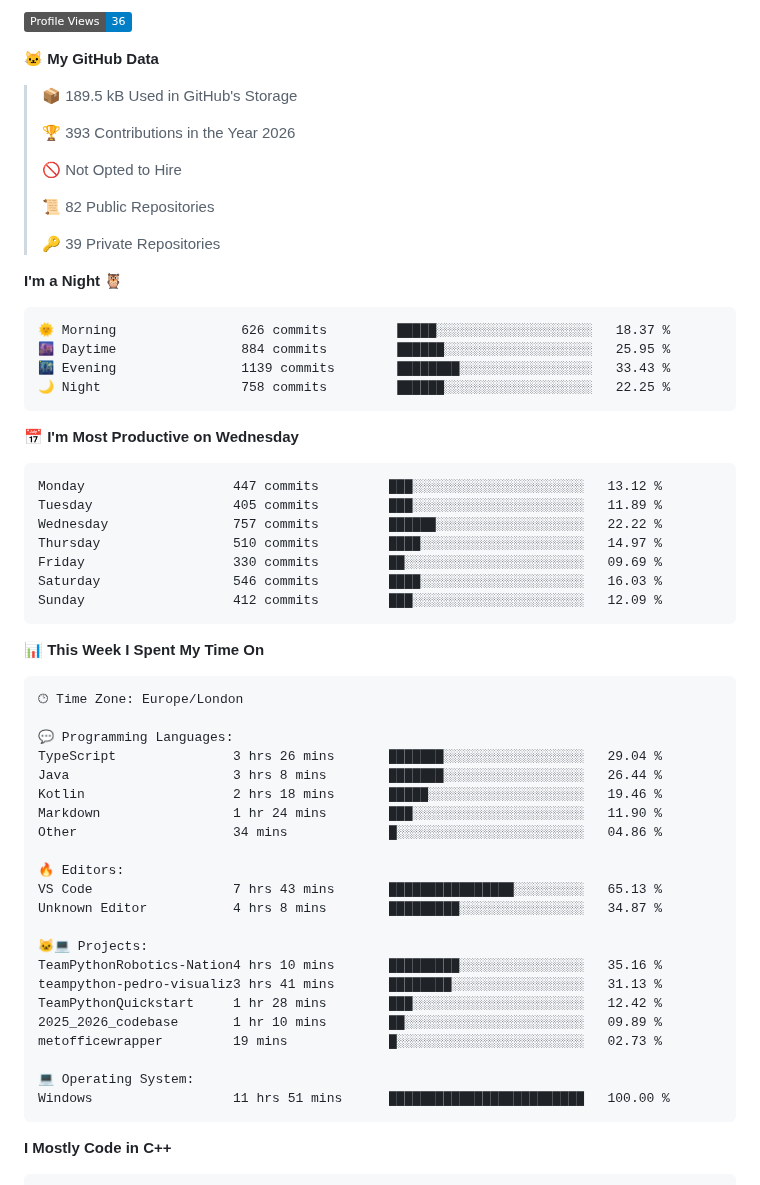
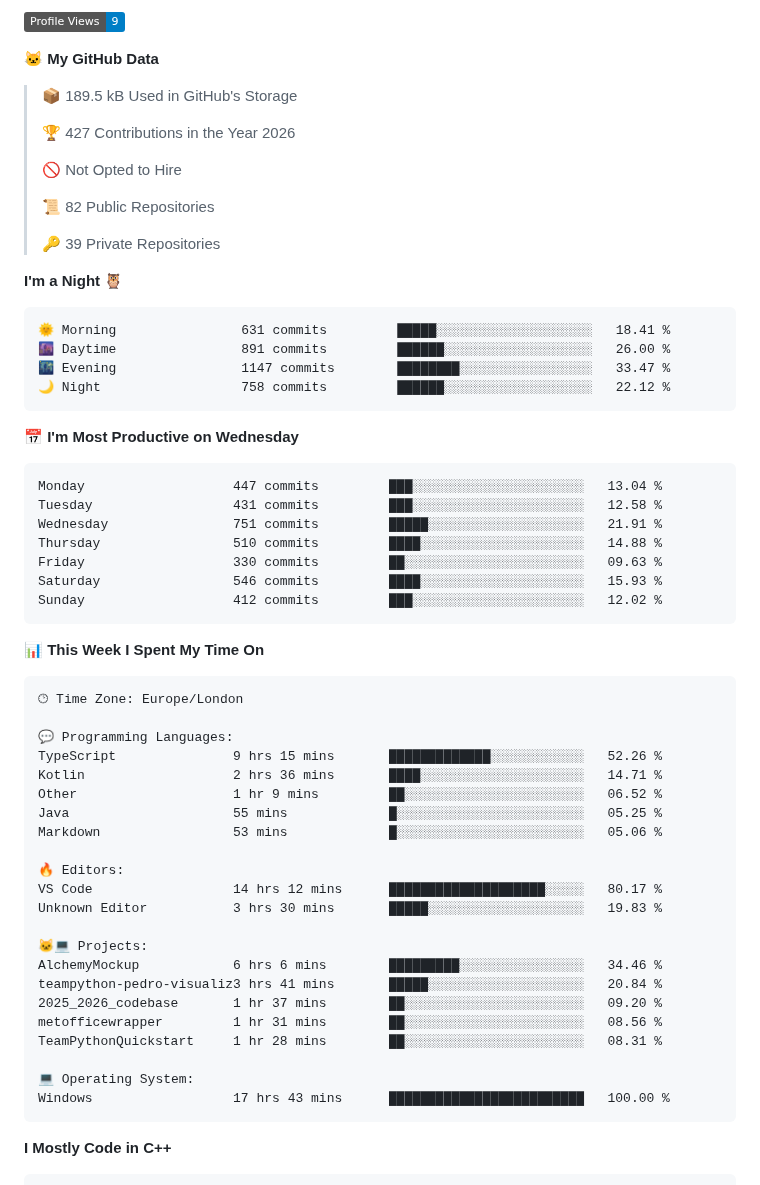
Before and after one commit to BenMcAvoy/BenMcAvoy, a Markdown page: README.md, the part around one of its changes. Rendered like a GitHub page; badges without logos.

Commit message:
Updated with Dev Metrics

````diff
--- a/README.md
+++ b/README.md
@@ -20,11 +20,11 @@ I'm passionate about learning to program and currently diving into **C++**. Here
 
-![Profile Views](http://img.shields.io/badge/Profile%20Views-36-blue?style=flat)
+![Profile Views](http://img.shields.io/badge/Profile%20Views-9-blue?style=flat)
 
 **🐱 My GitHub Data**
 
 > 📦 189.5 kB Used in GitHub's Storage
  >
-> 🏆 393 Contributions in the Year 2026
+> 🏆 427 Contributions in the Year 2026
  >
 > 🚫 Not Opted to Hire
  >
@@ -35,21 +35,21 @@ I'm passionate about learning to program and currently diving into **C++**. Here
 **I'm a Night 🦉**
 
 ```text
-🌞 Morning                626 commits         █████░░░░░░░░░░░░░░░░░░░░   18.37 %
-🌆 Daytime                884 commits         ██████░░░░░░░░░░░░░░░░░░░   25.95 %
-🌃 Evening                1139 commits        ████████░░░░░░░░░░░░░░░░░   33.43 %
-🌙 Night                  758 commits         ██████░░░░░░░░░░░░░░░░░░░   22.25 %
+🌞 Morning                631 commits         █████░░░░░░░░░░░░░░░░░░░░   18.41 %
+🌆 Daytime                891 commits         ██████░░░░░░░░░░░░░░░░░░░   26.00 %
+🌃 Evening                1147 commits        ████████░░░░░░░░░░░░░░░░░   33.47 %
+🌙 Night                  758 commits         ██████░░░░░░░░░░░░░░░░░░░   22.12 %
 ```
 📅 **I'm Most Productive on Wednesday**
 
 ```text
-Monday                   447 commits         ███░░░░░░░░░░░░░░░░░░░░░░   13.12 %
-Tuesday                  405 commits         ███░░░░░░░░░░░░░░░░░░░░░░   11.89 %
-Wednesday                757 commits         ██████░░░░░░░░░░░░░░░░░░░   22.22 %
-Thursday                 510 commits         ████░░░░░░░░░░░░░░░░░░░░░   14.97 %
-Friday                   330 commits         ██░░░░░░░░░░░░░░░░░░░░░░░   09.69 %
-Saturday                 546 commits         ████░░░░░░░░░░░░░░░░░░░░░   16.03 %
-Sunday                   412 commits         ███░░░░░░░░░░░░░░░░░░░░░░   12.09 %
+Monday                   447 commits         ███░░░░░░░░░░░░░░░░░░░░░░   13.04 %
+Tuesday                  431 commits         ███░░░░░░░░░░░░░░░░░░░░░░   12.58 %
+Wednesday                751 commits         █████░░░░░░░░░░░░░░░░░░░░   21.91 %
+Thursday                 510 commits         ████░░░░░░░░░░░░░░░░░░░░░   14.88 %
+Friday                   330 commits         ██░░░░░░░░░░░░░░░░░░░░░░░   09.63 %
+Saturday                 546 commits         ████░░░░░░░░░░░░░░░░░░░░░   15.93 %
+Sunday                   412 commits         ███░░░░░░░░░░░░░░░░░░░░░░   12.02 %
 ```
 
 
@@ -59,25 +59,25 @@ Sunday                   412 commits         ███░░░░░░░░
 🕑︎ Time Zone: Europe/London
 
 💬 Programming Languages:
-TypeScript               3 hrs 26 mins       ███████░░░░░░░░░░░░░░░░░░   29.04 %
-Java                     3 hrs 8 mins        ███████░░░░░░░░░░░░░░░░░░   26.44 %
-Kotlin                   2 hrs 18 mins       █████░░░░░░░░░░░░░░░░░░░░   19.46 %
-Markdown                 1 hr 24 mins        ███░░░░░░░░░░░░░░░░░░░░░░   11.90 %
-Other                    34 mins             █░░░░░░░░░░░░░░░░░░░░░░░░   04.86 %
+TypeScript               9 hrs 15 mins       █████████████░░░░░░░░░░░░   52.26 %
+Kotlin                   2 hrs 36 mins       ████░░░░░░░░░░░░░░░░░░░░░   14.71 %
+Other                    1 hr 9 mins         ██░░░░░░░░░░░░░░░░░░░░░░░   06.52 %
+Java                     55 mins             █░░░░░░░░░░░░░░░░░░░░░░░░   05.25 %
+Markdown                 53 mins             █░░░░░░░░░░░░░░░░░░░░░░░░   05.06 %
 
 🔥 Editors:
-VS Code                  7 hrs 43 mins       ████████████████░░░░░░░░░   65.13 %
-Unknown Editor           4 hrs 8 mins        █████████░░░░░░░░░░░░░░░░   34.87 %
+VS Code                  14 hrs 12 mins      ████████████████████░░░░░   80.17 %
+Unknown Editor           3 hrs 30 mins       █████░░░░░░░░░░░░░░░░░░░░   19.83 %
 
 🐱‍💻 Projects:
-TeamPythonRobotics-Nation4 hrs 10 mins       █████████░░░░░░░░░░░░░░░░   35.16 %
-teampython-pedro-visualiz3 hrs 41 mins       ████████░░░░░░░░░░░░░░░░░   31.13 %
-TeamPythonQuickstart     1 hr 28 mins        ███░░░░░░░░░░░░░░░░░░░░░░   12.42 %
-2025_2026_codebase       1 hr 10 mins        ██░░░░░░░░░░░░░░░░░░░░░░░   09.89 %
-metofficewrapper         19 mins             █░░░░░░░░░░░░░░░░░░░░░░░░   02.73 %
+AlchemyMockup            6 hrs 6 mins        █████████░░░░░░░░░░░░░░░░   34.46 %
+teampython-pedro-visualiz3 hrs 41 mins       █████░░░░░░░░░░░░░░░░░░░░   20.84 %
+2025_2026_codebase       1 hr 37 mins        ██░░░░░░░░░░░░░░░░░░░░░░░   09.20 %
+metofficewrapper         1 hr 31 mins        ██░░░░░░░░░░░░░░░░░░░░░░░   08.56 %
+TeamPythonQuickstart     1 hr 28 mins        ██░░░░░░░░░░░░░░░░░░░░░░░   08.31 %
 
 💻 Operating System:
-Windows                  11 hrs 51 mins      █████████████████████████   100.00 %
+Windows                  17 hrs 43 mins      █████████████████████████   100.00 %
 ```
 
 **I Mostly Code in C++**
````
Also changed, not shown: other parts of README.md (+2 -2 lines), assets/bar_graph.png.
